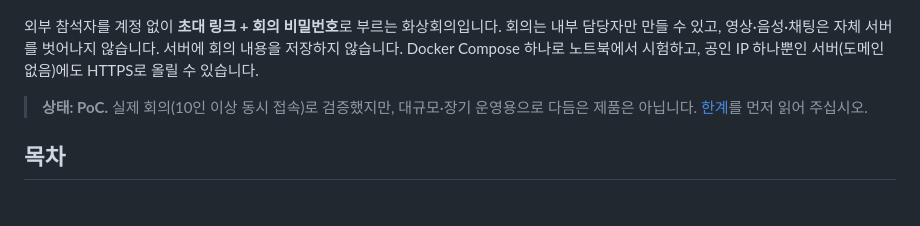
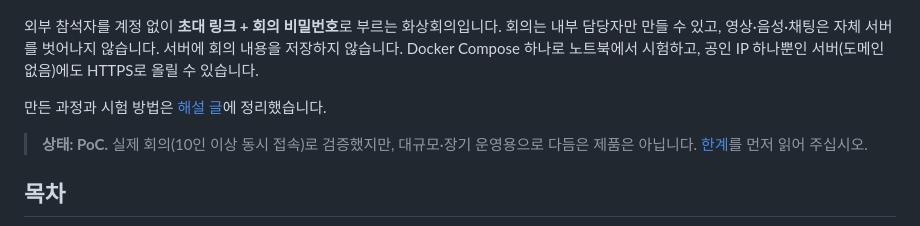
Before and after one commit to jason-log/meetflow-oss, a Markdown page: README.md, the part around the change. Rendered like a GitHub page; blank space fills up the shorter version.

Commit message:
docs: README에 해설 글 링크

```diff
--- a/README.md
+++ b/README.md
@@ -11,6 +11,8 @@ LiveKit SFU 기반 소규모(20인 이하) 자체 호스팅 화상회의 — 초
 
 외부 참석자를 계정 없이 **초대 링크 + 회의 비밀번호**로 부르는 화상회의입니다. 회의는 내부 담당자만 만들 수 있고, 영상·음성·채팅은 자체 서버를 벗어나지 않습니다. 서버에 회의 내용을 저장하지 않습니다.
 Docker Compose 하나로 노트북에서 시험하고, 공인 IP 하나뿐인 서버(도메인 없음)에도 HTTPS로 올릴 수 있습니다.
+
+만든 과정과 시험 방법은 [해설 글](https://jason-log.notion.site/AI-PoC-400b37d1f4498168b1cfca0913f40dae)에 정리했습니다.
 
 > **상태: PoC.** 실제 회의(10인 이상 동시 접속)로 검증했지만, 대규모·장기 운영용으로 다듬은 제품은 아닙니다. [한계](#한계)를 먼저 읽어 주십시오.
 
```
